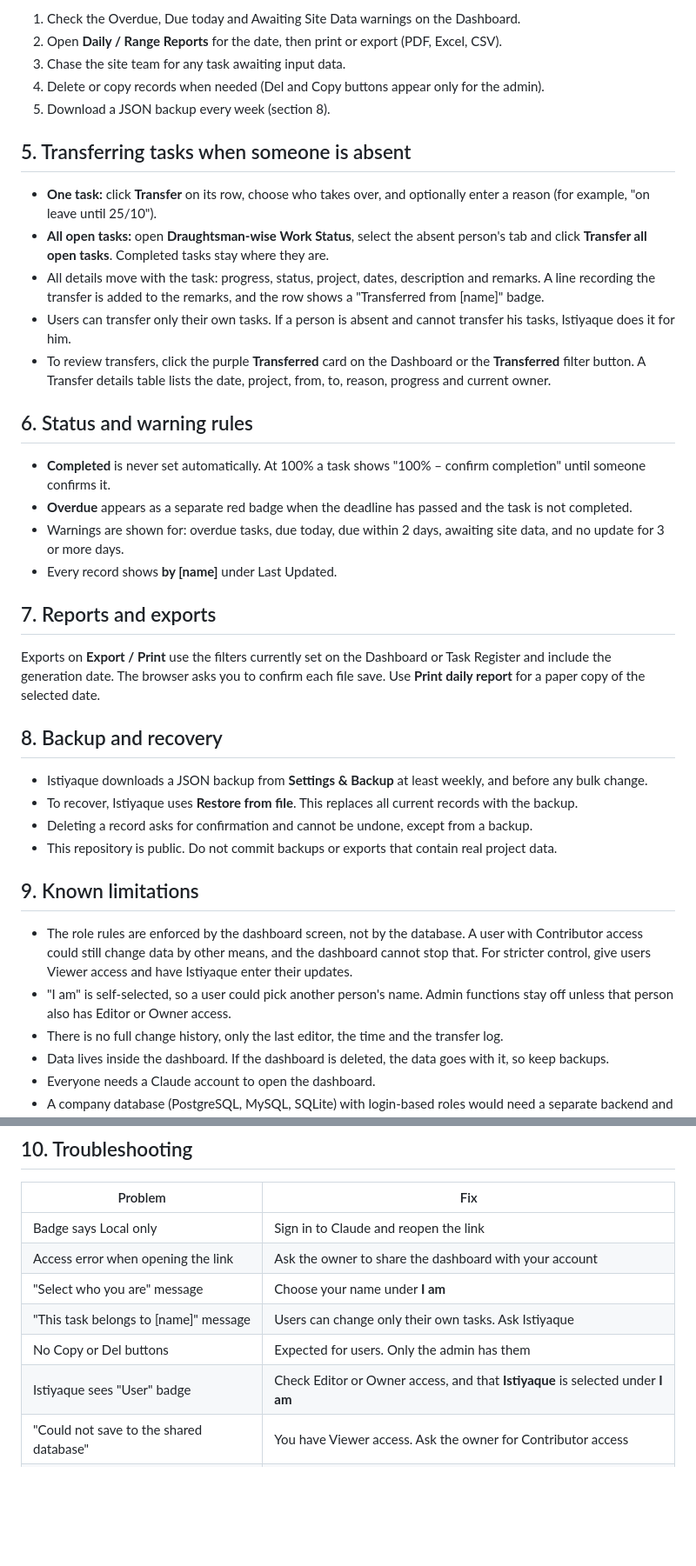
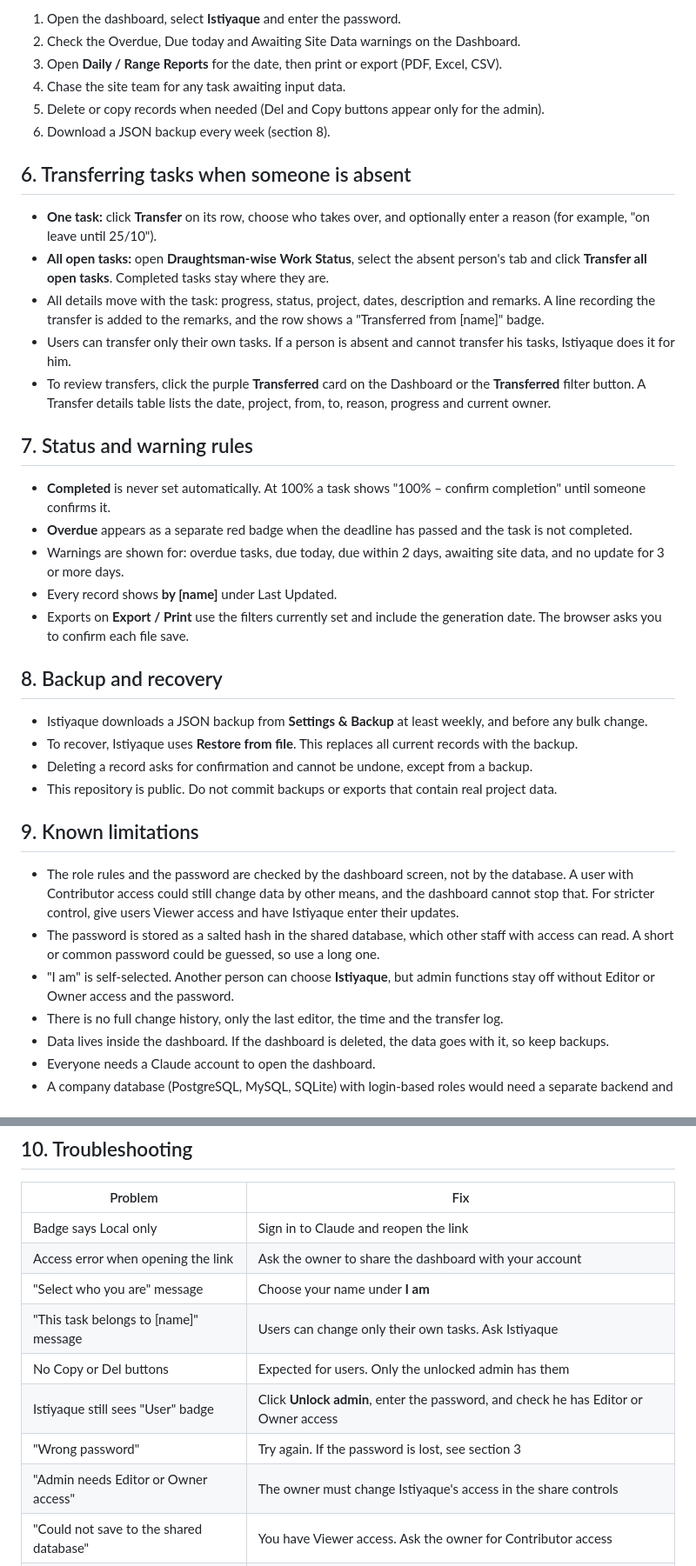
Before and after one commit to mohdstyq91-crypto/Jeel-Geomatics-Dashboard, a Markdown page: README.md, 2 parts joined by grey strips. Shown at 87% size. GitHub-like rendering; blank space fills up the shorter version.

```diff
--- a/README.md
+++ b/README.md
@@ -52,11 +62,12 @@ If you need a task deleted or copied, ask Istiyaque.
 
-1. Check the Overdue, Due today and Awaiting Site Data warnings on the Dashboard.
-2. Open **Daily / Range Reports** for the date, then print or export (PDF, Excel, CSV).
-3. Chase the site team for any task awaiting input data.
-4. Delete or copy records when needed (Del and Copy buttons appear only for the admin).
-5. Download a JSON backup every week (section 8).
+1. Open the dashboard, select **Istiyaque** and enter the password.
+2. Check the Overdue, Due today and Awaiting Site Data warnings on the Dashboard.
+3. Open **Daily / Range Reports** for the date, then print or export (PDF, Excel, CSV).
+4. Chase the site team for any task awaiting input data.
+5. Delete or copy records when needed (Del and Copy buttons appear only for the admin).
+6. Download a JSON backup every week (section 8).
 
-## 5. Transferring tasks when someone is absent
+## 6. Transferring tasks when someone is absent
 
 - **One task:** click **Transfer** on its row, choose who takes over, and optionally enter a reason (for example, "on leave until 25/10").
 - **All open tasks:** open **Draughtsman-wise Work Status**, select the absent person's tab and click **Transfer all open tasks**. Completed tasks stay where they are.
@@ -64,16 +75,13 @@ If you need a task deleted or copied, ask Istiyaque.
 - Users can transfer only their own tasks. If a person is absent and cannot transfer his tasks, Istiyaque does it for him.
 - To review transfers, click the purple **Transferred** card on the Dashboard or the **Transferred** filter button. A Transfer details table lists the date, project, from, to, reason, progress and current owner.
 
-## 6. Status and warning rules
+## 7. Status and warning rules
 
 - **Completed** is never set automatically. At 100% a task shows "100% – confirm completion" until someone confirms it.
 - **Overdue** appears as a separate red badge when the deadline has passed and the task is not completed.
 - Warnings are shown for: overdue tasks, due today, due within 2 days, awaiting site data, and no update for 3 or more days.
 - Every record shows **by [name]** under Last Updated.
-
-## 7. Reports and exports
-
-Exports on **Export / Print** use the filters currently set on the Dashboard or Task Register and include the generation date. The browser asks you to confirm each file save. Use **Print daily report** for a paper copy of the selected date.
+- Exports on **Export / Print** use the filters currently set and include the generation date. The browser asks you to confirm each file save.
 
 ## 8. Backup and recovery
 
@@ -84,8 +92,9 @@ Exports on **Export / Print** use the filters currently set on the Dashboard or
 
 ## 9. Known limitations
 
-- The role rules are enforced by the dashboard screen, not by the database. A user with Contributor access could still change data by other means, and the dashboard cannot stop that. For stricter control, give users Viewer access and have Istiyaque enter their updates.
-- "I am" is self-selected, so a user could pick another person's name. Admin functions stay off unless that person also has Editor or Owner access.
+- The role rules and the password are checked by the dashboard screen, not by the database. A user with Contributor access could still change data by other means, and the dashboard cannot stop that. For stricter control, give users Viewer access and have Istiyaque enter their updates.
+- The password is stored as a salted hash in the shared database, which other staff with access can read. A short or common password could be guessed, so use a long one.
+- "I am" is self-selected. Another person can choose **Istiyaque**, but admin functions stay off without Editor or Owner access and the password.
 - There is no full change history, only the last editor, the time and the transfer log.
 - Data lives inside the dashboard. If the dashboard is deleted, the data goes with it, so keep backups.
 - Everyone needs a Claude account to open the dashboard.
@@ -99,7 +108,9 @@ Exports on **Export / Print** use the filters currently set on the Dashboard or
 | Access error when opening the link | Ask the owner to share the dashboard with your account |
 | "Select who you are" message | Choose your name under **I am** |
 | "This task belongs to [name]" message | Users can change only their own tasks. Ask Istiyaque |
-| No Copy or Del buttons | Expected for users. Only the admin has them |
-| Istiyaque sees "User" badge | Check Editor or Owner access, and that **Istiyaque** is selected under **I am** |
+| No Copy or Del buttons | Expected for users. Only the unlocked admin has them |
+| Istiyaque still sees "User" badge | Click **Unlock admin**, enter the password, and check he has Editor or Owner access |
+| "Wrong password" | Try again. If the password is lost, see section 3 |
+| "Admin needs Editor or Owner access" | The owner must change Istiyaque's access in the share controls |
 | "Could not save to the shared database" | You have Viewer access. Ask the owner for Contributor access |
 | Export does nothing | Accept the save prompt, and check the filters are not hiding all records |
```
Also changed, not shown: other parts of README.md (+19 -9 lines).
